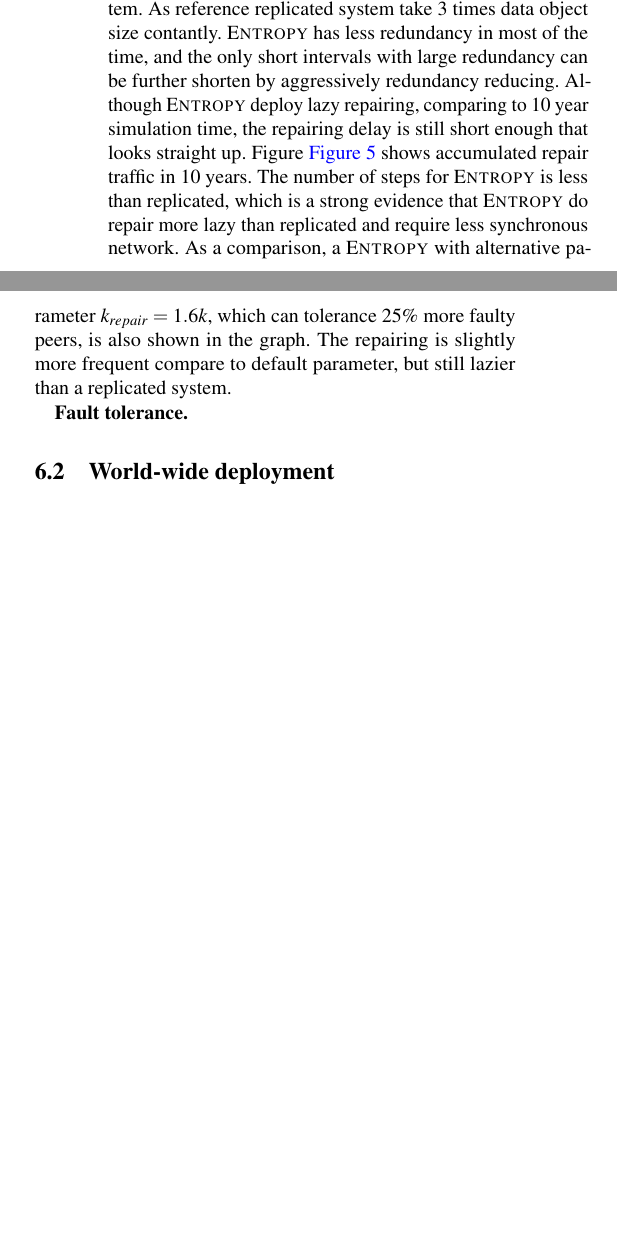
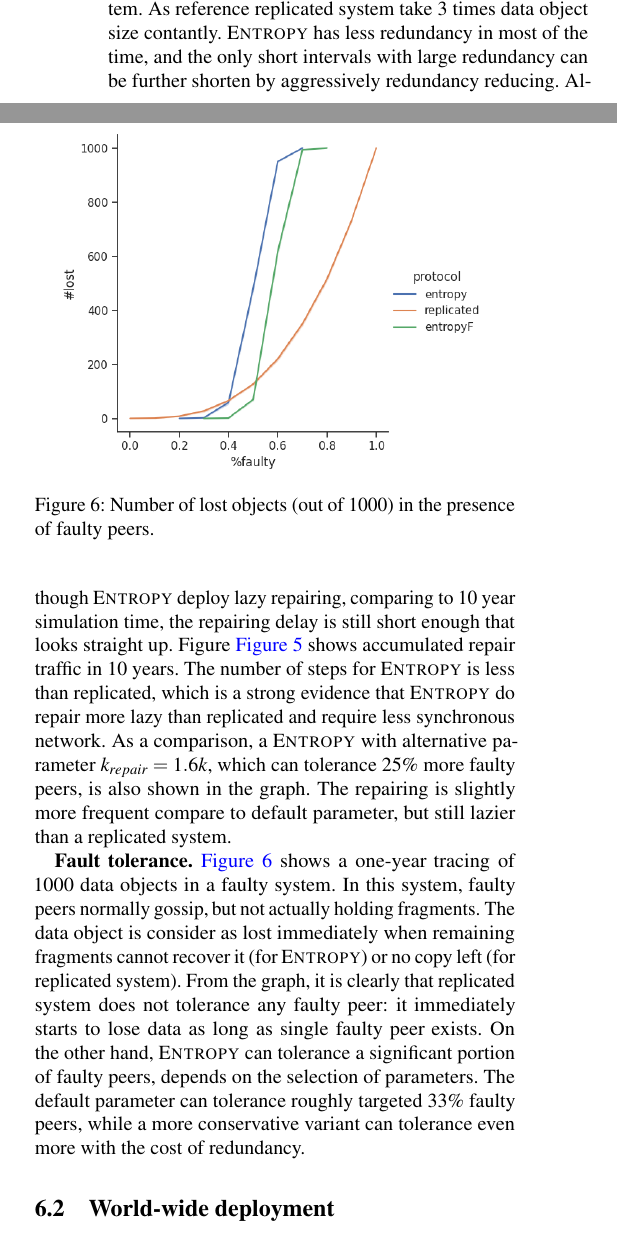
Before and after one commit to sgdxbc/dddht-paper, a LaTeX document (paper.tex, which reads sections/eval.tex): two parts of the columns of page 10 of 13, joined at a grey line, cut so that both start at the same text, the shorter picture padded with empty space. Compiled offline with pdfLaTeX; a LaTeX package or settings file that is missing is left out.

Commit message:
eval: Add faulty simluation

```diff
--- a/sections/eval.tex
+++ b/sections/eval.tex
@@ -54,7 +54,18 @@ The number of steps for \sys is less than replicated, which is a strong evidence
 As a comparison, a \sys with alternative parameter $k_{repair} = 1.6k$, which can tolerance 25\% more faulty peers, is also shown in the graph.
 The repairing is slightly more frequent compare to default parameter, but still lazier than a replicated system.
 
-\textbf{Fault tolerance.}
+\begin{figure}
+    \addgraph{faulty-lost}
+    \caption{Number of lost objects (out of 1000) in the presence of faulty peers.}
+    \label{fig:faulty}
+\end{figure}
+
+\textbf{Fault tolerance.} \autoref{fig:faulty} shows a one-year tracing of 1000 data objects in a faulty system.
+In this system, faulty peers normally gossip, but not actually holding fragments.
+The data object is consider as lost immediately when remaining fragments cannot recover it (for \sys) or no copy left (for replicated system).
+From the graph, it is clearly that replicated system does not tolerance any faulty peer: it immediately starts to lose data as long as single faulty peer exists.
+On the other hand, \sys can tolerance a significant portion of faulty peers, depends on the selection of parameters.
+The default parameter can tolerance roughly targeted 33\% faulty peers, while a more conservative variant can tolerance even more with the cost of redundancy.
 
 \subsection{World-wide deployment}
 
```
Also changed, not shown: graphs/faulty-lost.png (added), graphs/time-repair.png.
